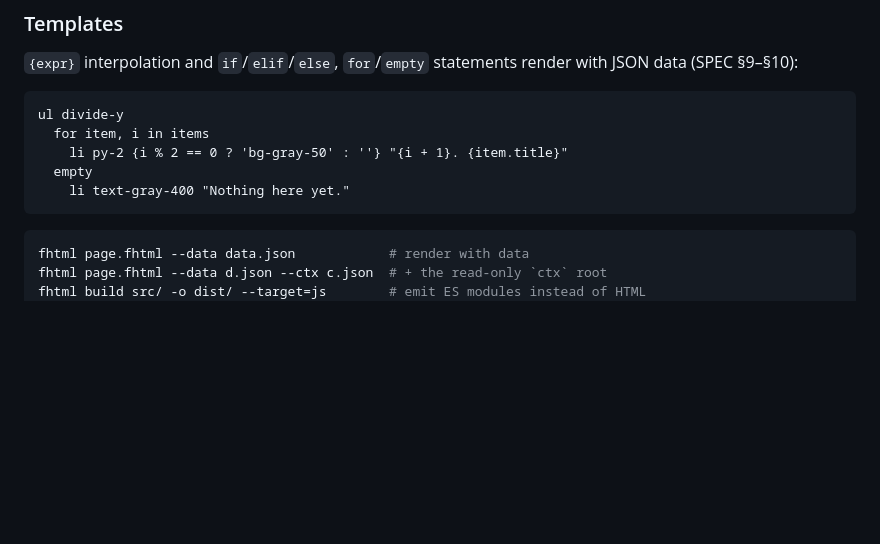
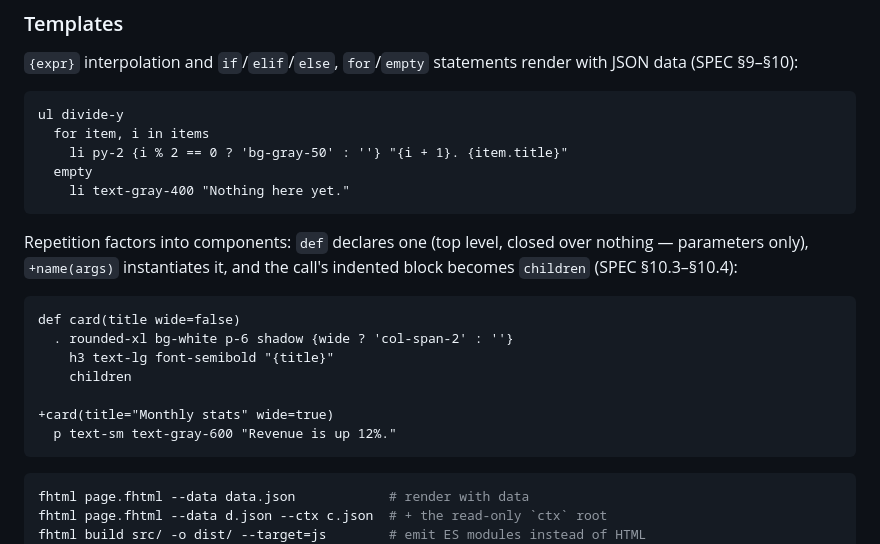
Before and after one commit to nft/fhtml, a Markdown page: README.md, the part around the change. Rendered like a GitHub page; blank space fills up the shorter version.

Commit message:
Document the shipped components and pin the spec clarifications.

````diff
--- a/README.md
+++ b/README.md
@@ -94,6 +94,20 @@ ul divide-y
     li text-gray-400 "Nothing here yet."
 ```
 
+Repetition factors into components: `def` declares one (top level, closed over nothing —
+parameters only), `+name(args)` instantiates it, and the call's indented block becomes
+`children` (SPEC §10.3–§10.4):
+
+```fhtml
+def card(title wide=false)
+  . rounded-xl bg-white p-6 shadow {wide ? 'col-span-2' : ''}
+    h3 text-lg font-semibold "{title}"
+    children
+
++card(title="Monthly stats" wide=true)
+  p text-sm text-gray-600 "Revenue is up 12%."
+```
+
 ```sh
 fhtml page.fhtml --data data.json            # render with data
 fhtml page.fhtml --data d.json --ctx c.json  # + the read-only `ctx` root
````
Also changed, not shown: SPEC.md (+14 -4 lines).
